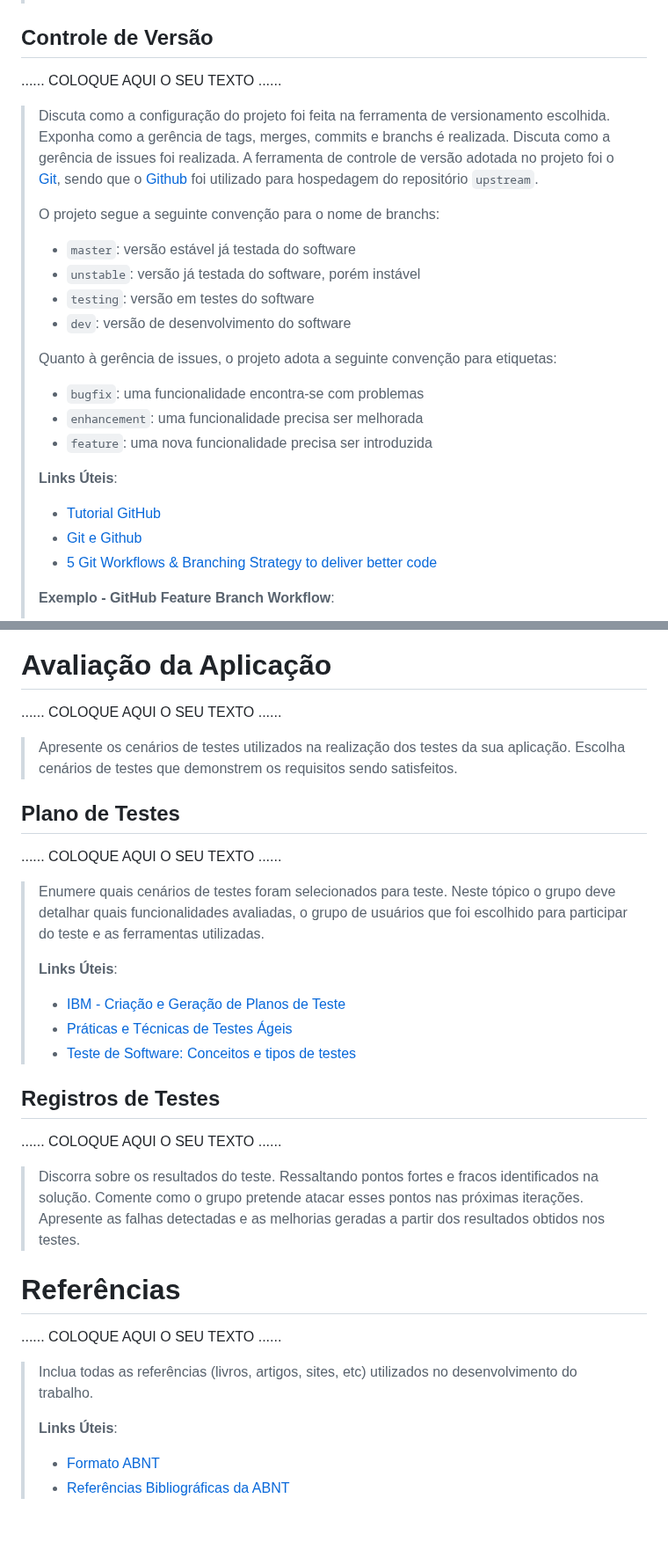
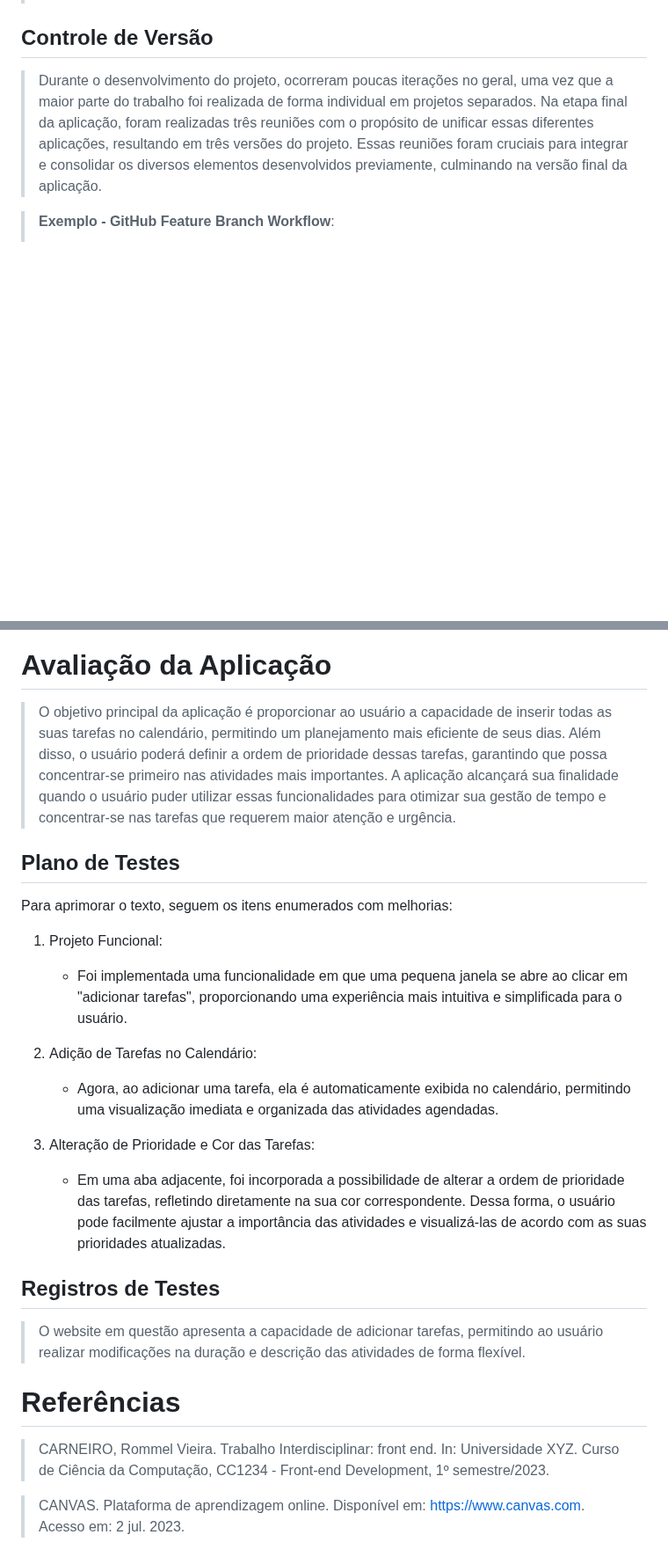
Before and after one commit to Arthurab352/ti-1-pmg-cc-t-20231-grupo-gestaodetempo, a Markdown page: docs/relatorio/Relatorio Tecnico - TEMPLATE.md, 2 parts joined by grey strips. Shown at 88% size. Rendered like a GitHub page; blank space fills up the shorter version.

Commit message:
Relatorio Tecnico Final - TEMPLATE.md

```diff
--- a/docs/relatorio/Relatorio Tecnico - TEMPLATE.md
+++ b/docs/relatorio/Relatorio Tecnico - TEMPLATE.md
@@ -208,34 +209,7 @@ No âmbito do projeto, todos os membros colaboraram de forma conjunta, participa
 
 ## Controle de Versão
 
-......  COLOQUE AQUI O SEU TEXTO ......
+> Durante o desenvolvimento do projeto, ocorreram poucas iterações no geral, uma vez que a maior parte do trabalho foi realizada de forma individual em projetos separados. Na etapa final da aplicação, foram realizadas três reuniões com o propósito de unificar essas diferentes aplicações, resultando em três versões do projeto. Essas reuniões foram cruciais para integrar e consolidar os diversos elementos desenvolvidos previamente, culminando na versão final da aplicação.
 
-> Discuta como a configuração do projeto foi feita na ferramenta de
-> versionamento escolhida. Exponha como a gerência de tags, merges,
-> commits e branchs é realizada. Discuta como a gerência de issues foi
-> realizada.
-> A ferramenta de controle de versão adotada no projeto foi o
-> [Git](https://git-scm.com/), sendo que o [Github](https://github.com)
-> foi utilizado para hospedagem do repositório `upstream`.
->
-> O projeto segue a seguinte convenção para o nome de branchs:
->
-> - `master`: versão estável já testada do software
-> - `unstable`: versão já testada do software, porém instável
-> - `testing`: versão em testes do software
-> - `dev`: versão de desenvolvimento do software
->
-> Quanto à gerência de issues, o projeto adota a seguinte convenção para
-> etiquetas:
->
-> - `bugfix`: uma funcionalidade encontra-se com problemas
-> - `enhancement`: uma funcionalidade precisa ser melhorada
-> - `feature`: uma nova funcionalidade precisa ser introduzida
->
-> **Links Úteis**:
-> - [Tutorial GitHub](https://guides.github.com/activities/hello-world/)
-> - [Git e Github](https://www.youtube.com/playlist?list=PLHz_AreHm4dm7ZULPAmadvNhH6vk9oNZA)
-> - [5 Git Workflows & Branching Strategy to deliver better code](https://zepel.io/blog/5-git-workflows-to-improve-development/)
->
 > **Exemplo - GitHub Feature Branch Workflow**:
 >
@@ -277,44 +234,26 @@ Com o objetivo de abordar a falta na organização, foi adotado um procedimento
 
 # Avaliação da Aplicação
 
-......  COLOQUE AQUI O SEU TEXTO ......
-
-> Apresente os cenários de testes utilizados na realização dos testes da
-> sua aplicação. Escolha cenários de testes que demonstrem os requisitos
-> sendo satisfeitos.
-
+> O objetivo principal da aplicação é proporcionar ao usuário a capacidade de inserir todas as suas tarefas no calendário, permitindo um planejamento mais eficiente de seus dias. Além disso, o usuário poderá definir a ordem de prioridade dessas tarefas, garantindo que possa concentrar-se primeiro nas atividades mais importantes. A aplicação alcançará sua finalidade quando o usuário puder utilizar essas funcionalidades para otimizar sua gestão de tempo e concentrar-se nas tarefas que requerem maior atenção e urgência.
 ## Plano de Testes
 
-......  COLOQUE AQUI O SEU TEXTO ......
+Para aprimorar o texto, seguem os itens enumerados com melhorias:
 
-> Enumere quais cenários de testes foram selecionados para teste. Neste
-> tópico o grupo deve detalhar quais funcionalidades avaliadas, o grupo
-> de usuários que foi escolhido para participar do teste e as
-> ferramentas utilizadas.
->
-> **Links Úteis**:
-> - [IBM - Criação e Geração de Planos de Teste](https://www.ibm.com/developerworks/br/local/rational/criacao_geracao_planos_testes_software/index.html)
-> - [Práticas e Técnicas de Testes Ágeis](http://assiste.serpro.gov.br/serproagil/Apresenta/slides.pdf)
-> -  [Teste de Software: Conceitos e tipos de testes](https://blog.onedaytesting.com.br/teste-de-software/)
+1. Projeto Funcional:
+   - Foi implementada uma funcionalidade em que uma pequena janela se abre ao clicar em "adicionar tarefas", proporcionando uma experiência mais intuitiva e simplificada para o usuário.
 
+2. Adição de Tarefas no Calendário:
+   - Agora, ao adicionar uma tarefa, ela é automaticamente exibida no calendário, permitindo uma visualização imediata e organizada das atividades agendadas.
+
+3. Alteração de Prioridade e Cor das Tarefas:
+   - Em uma aba adjacente, foi incorporada a possibilidade de alterar a ordem de prioridade das tarefas, refletindo diretamente na sua cor correspondente. Dessa forma, o usuário pode facilmente ajustar a importância das atividades e visualizá-las de acordo com as suas prioridades atualizadas.
 
 ## Registros de Testes
 
-......  COLOQUE AQUI O SEU TEXTO ......
-
-> Discorra sobre os resultados do teste. Ressaltando pontos fortes e
-> fracos identificados na solução. Comente como o grupo pretende atacar
-> esses pontos nas próximas iterações. Apresente as falhas detectadas e
-> as melhorias geradas a partir dos resultados obtidos nos testes.
+> O website em questão apresenta a capacidade de adicionar tarefas, permitindo ao usuário realizar modificações na duração e descrição das atividades de forma flexível.
 
 
 # Referências
+> CARNEIRO, Rommel Vieira. Trabalho Interdisciplinar: front end. In: Universidade XYZ. Curso de Ciência da Computação, CC1234 - Front-end Development, 1º semestre/2023.
 
-......  COLOQUE AQUI O SEU TEXTO ......
-
-> Inclua todas as referências (livros, artigos, sites, etc) utilizados
-> no desenvolvimento do trabalho.
->
-> **Links Úteis**:
-> - [Formato ABNT](https://www.normastecnicas.com/abnt/trabalhos-academicos/referencias/)
-> - [Referências Bibliográficas da ABNT](https://comunidade.rockcontent.com/referencia-bibliografica-abnt/)
+> CANVAS. Plataforma de aprendizagem online. Disponível em: https://www.canvas.com. Acesso em: 2 jul. 2023.
```
Also changed, not shown: other parts of docs/relatorio/Relatorio Tecnico - TEMPLATE.md (+3 -19 lines).
